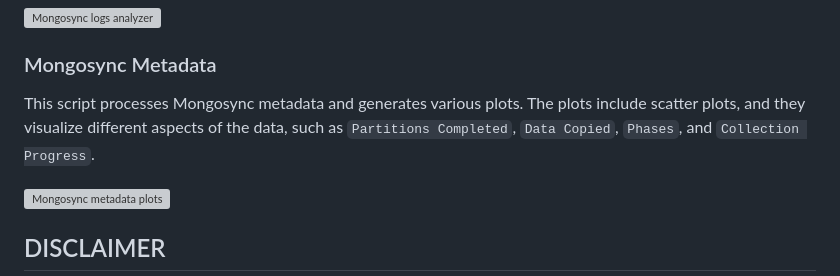
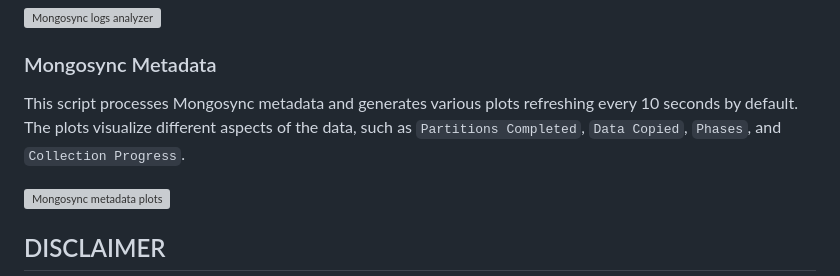
Before and after one commit to mongodb/support-tools, a Markdown page: migration/mongosync_insights/README.md, the part around the change. GitHub-like rendering; grey boxes are pictures that could not be loaded.

Commit message:
MIGRATION-433

```diff
--- a/migration/mongosync_insights/README.md
+++ b/migration/mongosync_insights/README.md
@@ -54,7 +54,7 @@ This script processes the Mongosync logs and generates various plots. The plots
 
 ### Mongosync Metadata
 
-This script processes Mongosync metadata and generates various plots. The plots include scatter plots, and they visualize different aspects of the data, such as `Partitions Completed`, `Data Copied`, `Phases`, and `Collection Progress`.
+This script processes Mongosync metadata and generates various plots refreshing every 10 seconds by default. The plots visualize different aspects of the data, such as `Partitions Completed`, `Data Copied`, `Phases`, and `Collection Progress`.
 
 ![Mongosync metadata plots](static/mongosync_metadata.png)
 
```
